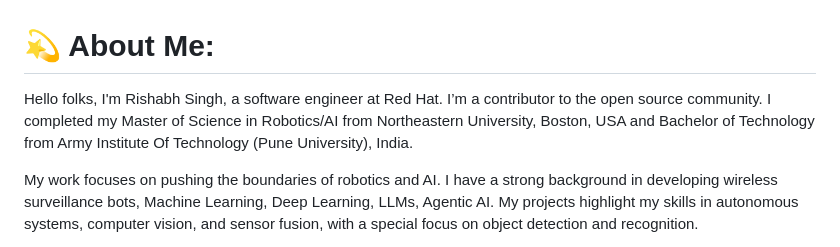
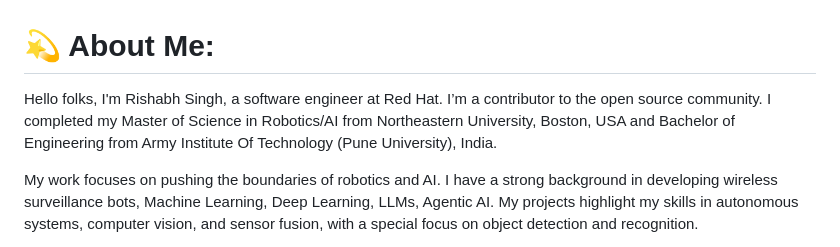
Before and after one commit to RobuRishabh/RobuRishabh, a Markdown page: README.md, the part around one of its changes. Rendered like a GitHub page.

```diff
--- a/README.md
+++ b/README.md
@@ -1,6 +1,6 @@
 # 💫 About Me:
 Hello folks,
-I'm Rishabh Singh, a software engineer at Red Hat. I’m a contributor to the open source community. I completed my Master of Science in Robotics/AI from Northeastern University, Boston, USA and Bachelor of Technology from Army Institute Of Technology (Pune University), India.
+I'm Rishabh Singh, a software engineer at Red Hat. I’m a contributor to the open source community. I completed my Master of Science in Robotics/AI from Northeastern University, Boston, USA and Bachelor of Engineering from Army Institute Of Technology (Pune University), India.
 
 My work focuses on pushing the boundaries of robotics and AI. I have a strong background in developing wireless surveillance bots, Machine Learning, Deep Learning, LLMs, Agentic AI. My projects highlight my skills in autonomous systems, computer vision, and sensor fusion, with a special focus on object detection and recognition.
 
```
Also changed, not shown: other parts of README.md (+0 -13 lines).
